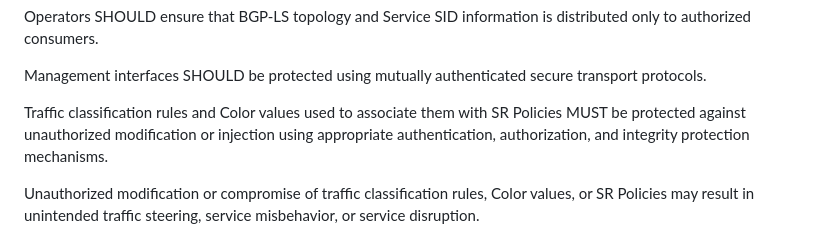
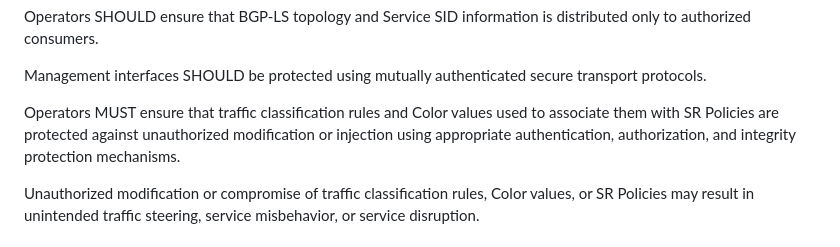
Before and after one commit to watal/draft-watal-srv6ops-srv6-sfc-deployment, a Markdown page: draft-watal-srv6ops-srv6-sfc-deployment.md, the part around the change. GitHub-like rendering.

Commit message:
chore(docs): fix Security Considerations

```diff
--- a/draft-watal-srv6ops-srv6-sfc-deployment.md
+++ b/draft-watal-srv6ops-srv6-sfc-deployment.md
@@ -647,7 +647,7 @@ Operators SHOULD ensure that BGP-LS topology and Service SID information is dist
 
 Management interfaces SHOULD be protected using mutually authenticated secure transport protocols.
 
-Traffic classification rules and Color values used to associate them with SR Policies MUST be protected against unauthorized modification or injection using appropriate authentication, authorization, and integrity protection mechanisms.
+Operators MUST ensure that traffic classification rules and Color values used to associate them with SR Policies are protected against unauthorized modification or injection using appropriate authentication, authorization, and integrity protection mechanisms.
 
 Unauthorized modification or compromise of traffic classification rules, Color values, or SR Policies may result in unintended traffic steering, service misbehavior, or service disruption.
 
```
